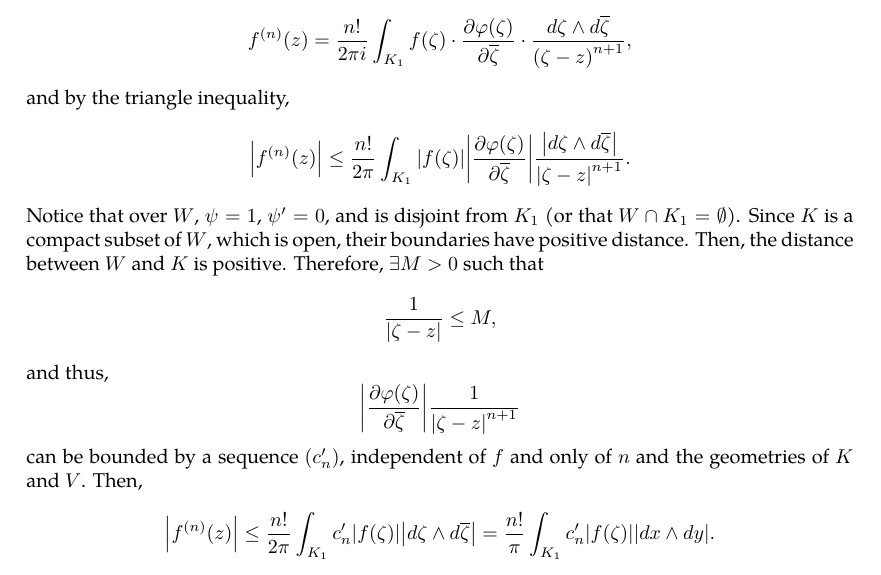
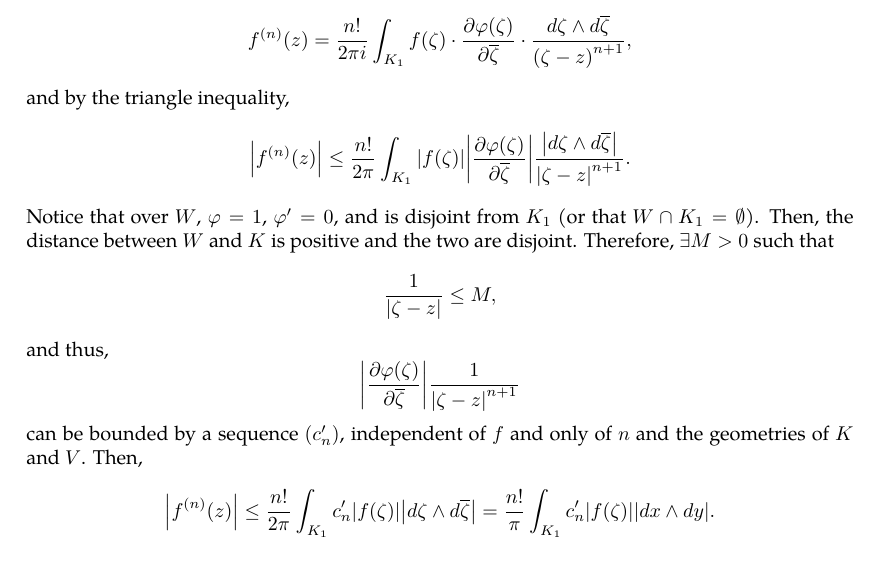
Before and after one commit to slipperking/complex-analysis-latex, a LaTeX document (main.tex): part of page 29 of 30, cut so that both start at the same text. Compiled offline with pdfLaTeX.

Commit message:
overleaf_to_git (Tue May 27 17:57:09 2025 -0700): update main.tex from r5797 to r5803

```diff
--- a/main.tex
+++ b/main.tex
@@ -763,7 +763,8 @@ We will introduce a trivial application of Liouville's Theorem:
     \[f^{(n)}(z)=\frac{n!}{2\pi i}\int_{K_1} f(\zeta)\cdot\pdv{\varphi(\zeta)}{\overline{\zeta}}\cdot\frac{\ddzeta\wedge\dd{\overline{\zeta}}}{\paren{\zeta-z}^{n+1}},\]
     and by the triangle inequality,
     \[\abs{f^{(n)}(z)}\leq\frac{n!}{2\pi}\int_{K_1} \abs{f(\zeta)}\abs{\pdv{\varphi(\zeta)}{\overline{\zeta}}}\frac{\abs{\ddzeta\wedge\dd{\overline{\zeta}}}}{\abs{\zeta-z}^{n+1}}.\]
-    Notice that over \(W\), \(\psi=1\), \(\psi'=0\), and is disjoint from \(K_1\) (or that \(W\cap K_1=\emptyset\)). Since \(K\) is a compact subset of \(W\), which is open, their boundaries have positive distance. Then, the distance between \(W\) and \(K\) is positive. Therefore, \(\exists M>0\) such that \[\frac{1}{\abs{\zeta-z}}\leq M,\] and thus, \[\abs{\pdv{\varphi(\zeta)}{\overline{\zeta}}}\frac{1}{\abs{\zeta-z}^{n+1}}\] can be bounded by a sequence \(\paren{c'_n}\), independent of \(f\) and only of \(n\) and the geometries of \(K\) and \(V\). Then, \[\abs{f^{(n)}(z)}\leq\frac{n!}{2\pi}\int_{K_1}c'_n\abs{f(\zeta)}{\abs{\ddzeta\wedge\dd{\overline{\zeta}}}}=\frac{n!}{\pi}\int_{K_1}c'_n\abs{f(\zeta)}{\abs{\ddx\wedge\ddy}}.\] Because \(K_1\) is compact, it has a finite area \(\mu\paren{K_1}\), and we can define a new sequence \(c_n=\frac{n!}{\pi}c'_n\mu\paren{K_1}\) to find that \[\abs{f^{(n)}(z)}\leq c_n\int_{K_1}\abs{f(\zeta)}{\abs{\ddx\wedge\ddy}}.\]
+    Notice that over \(W\), \(\varphi=1\), \(\varphi'=0\), and is disjoint from \(K_1\) (or that \(W\cap K_1=\emptyset\)). Then, the distance between \(W\) and \(K\) is positive and the two are disjoint. Therefore, \(\exists M>0\) such that
+    \[\frac{1}{\abs{\zeta-z}}\leq M,\] and thus, \[\abs{\pdv{\varphi(\zeta)}{\overline{\zeta}}}\frac{1}{\abs{\zeta-z}^{n+1}}\] can be bounded by a sequence \(\paren{c'_n}\), independent of \(f\) and only of \(n\) and the geometries of \(K\) and \(V\). Then, \[\abs{f^{(n)}(z)}\leq\frac{n!}{2\pi}\int_{K_1}c'_n\abs{f(\zeta)}{\abs{\ddzeta\wedge\dd{\overline{\zeta}}}}=\frac{n!}{\pi}\int_{K_1}c'_n\abs{f(\zeta)}{\abs{\ddx\wedge\ddy}}.\] Because \(K_1\) is compact, it has a finite area \(\mu\paren{K_1}\), and we can define a new sequence \(c_n=\frac{n!}{\pi}c'_n\mu\paren{K_1}\) to find that \[\abs{f^{(n)}(z)}\leq c_n\int_{K_1}\abs{f(\zeta)}{\abs{\ddx\wedge\ddy}}.\]
 
     The problem now stands to prove that \(\varphi(z)\) exists in the first place.
 \end{proof}
```
Also changed, not shown: main.tex (2 more changed lines).
